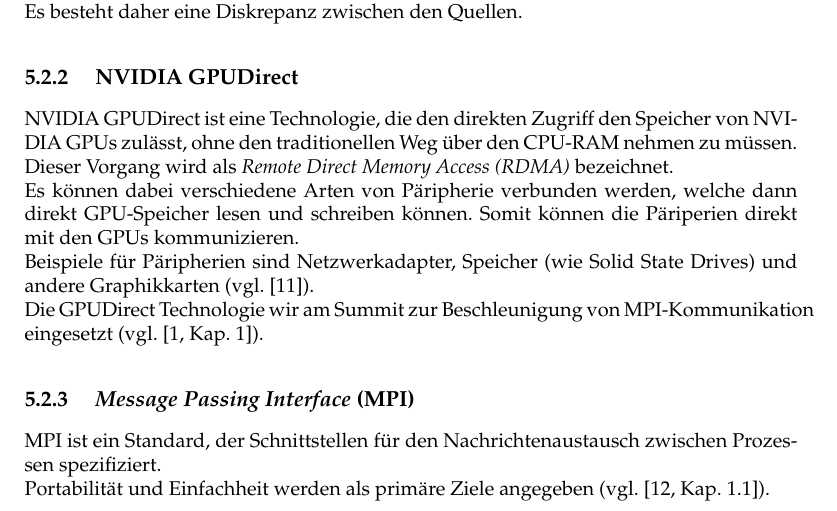
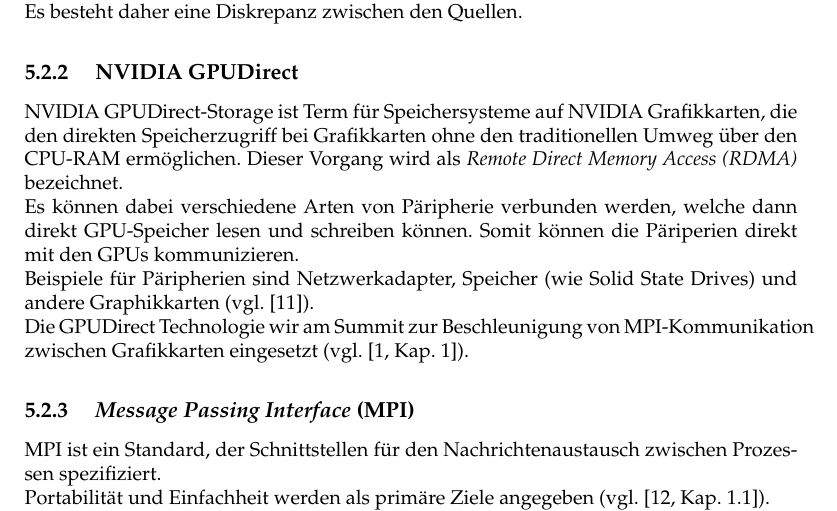
Before and after one commit to grr37213/WISE19-20_WIS_DuH_T2, a LaTeX document (main.tex, which reads grr_main.tex): part of page 12 of 19, cut so that both start at the same text. Compiled offline with pdfLaTeX.

Commit message:
fine tuning

```diff
--- a/grr_main.tex
+++ b/grr_main.tex
@@ -106,10 +106,10 @@
 Es besteht daher eine Diskrepanz zwischen den Quellen.
 
 \subsubsection{ NVIDIA GPUDirect }
-NVIDIA GPUDirect ist eine Technologie, die den direkten Zugriff den Speicher von NVIDIA GPUs zulässt, ohne den traditionellen Weg über den CPU-RAM nehmen zu müssen. Dieser Vorgang wird als \textit{Remote Direct Memory Access (RDMA)} bezeichnet.\\
+NVIDIA GPUDirect-Storage ist Term für Speichersysteme auf NVIDIA Grafikkarten, die den direkten Speicherzugriff bei Grafikkarten ohne den traditionellen Umweg über den CPU-RAM ermöglichen. Dieser Vorgang wird als \textit{Remote Direct Memory Access (RDMA)} bezeichnet.\\
 Es können dabei verschiedene Arten von Päripherie verbunden werden, welche dann direkt GPU-Speicher lesen und schreiben können. Somit können die Päriperien direkt mit den GPUs kommunizieren.\\
 Beispiele für Päripherien sind Netzwerkadapter, Speicher (wie Solid State Drives) und andere Graphikkarten (vgl. \cite{gpud}).\\
-Die GPUDirect Technologie wir am Summit zur Beschleunigung von MPI-Kommunikation eingesetzt (vgl. \cite[Kap. 1]{mainpaper}).
+Die GPUDirect Technologie wir am Summit zur Beschleunigung von MPI-Kommunikation zwischen Grafikkarten eingesetzt (vgl. \cite[Kap. 1]{mainpaper}).
 
 \subsubsection{ \textit{Message Passing Interface} (MPI) }
 MPI ist ein Standard, der Schnittstellen für den Nachrichtenaustausch zwischen Prozessen spezifiziert.\\
```
Also changed, not shown: abstract.tex (+0 -1 lines).
